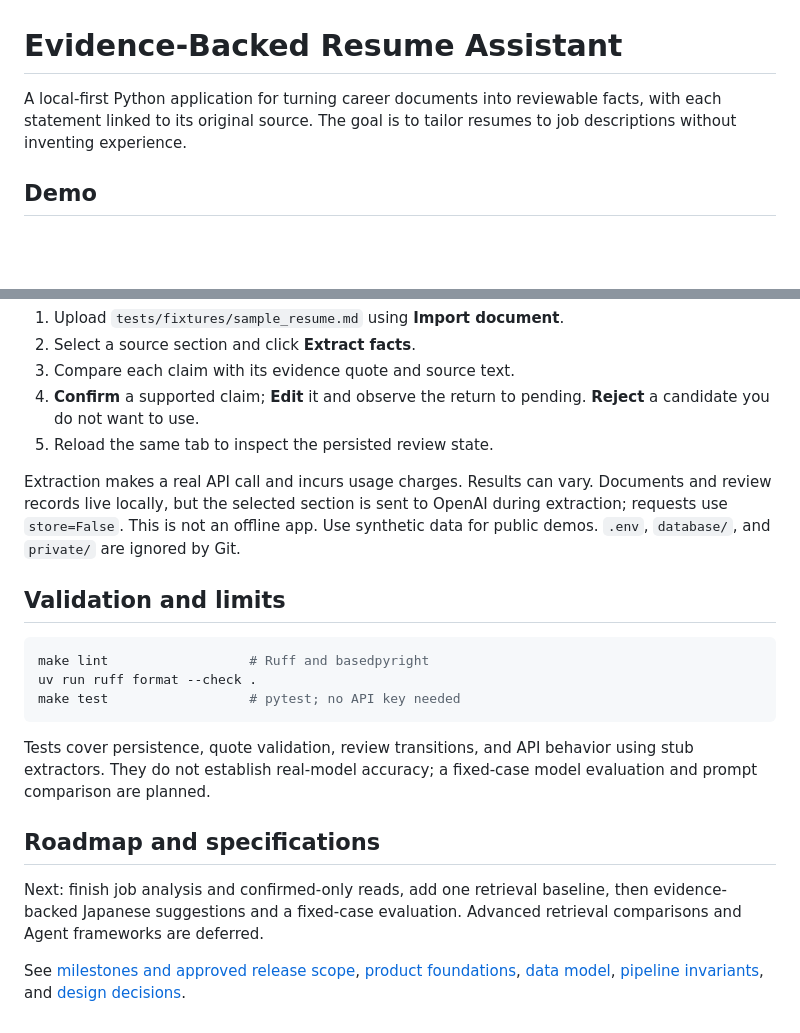
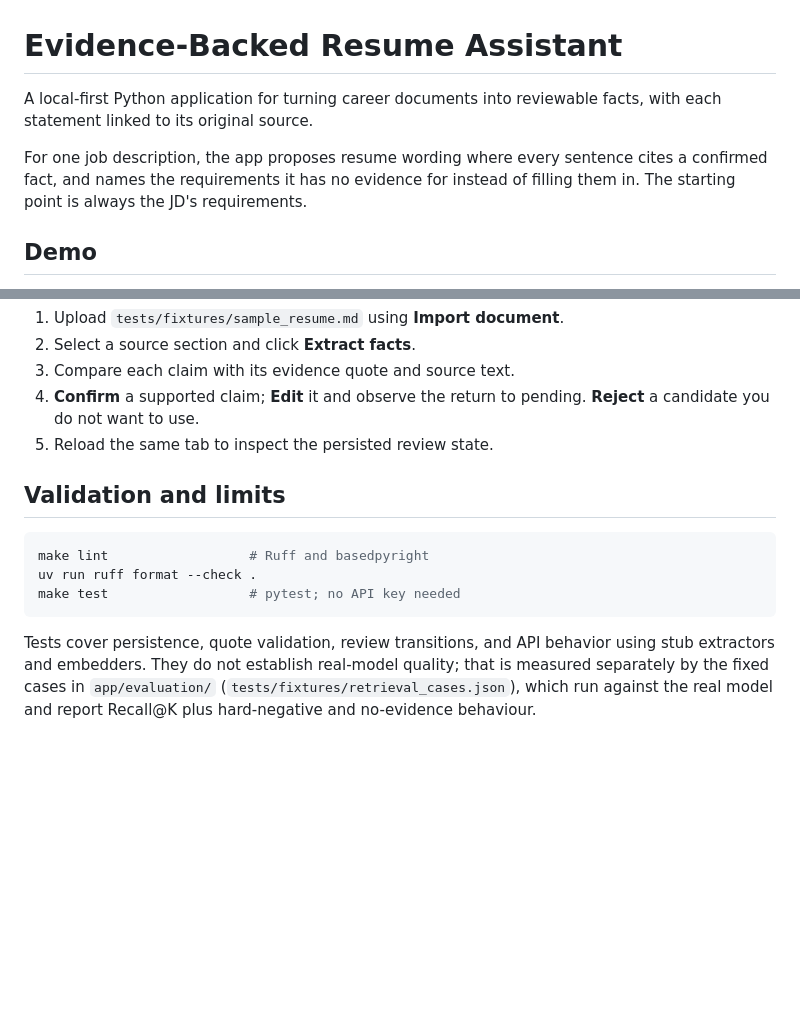
Before and after one commit to weezer924/resume-assistant, a Markdown page: README.md, 2 parts joined by grey strips. Drawn GitHub-style; blank space fills up the shorter version.

````diff
--- a/README.md
+++ b/README.md
@@ -1,8 +1,8 @@
 # Evidence-Backed Resume Assistant
 
-A local-first Python application for turning career documents into reviewable
-facts, with each statement linked to its original source. The goal is to tailor
-resumes to job descriptions without inventing experience.
+A local-first Python application for turning career documents into reviewable facts, with each statement linked to its original source.
+
+For one job description, the app proposes resume wording where every sentence cites a confirmed fact, and names the requirements it has no evidence for instead of filling them in. The starting point is always the JD's requirements.
 
 ## Demo
 
@@ -88,12 +117,6 @@ Open [the review UI](http://127.0.0.1:8000/) Reuse the same database path to kee
    **Reject** a candidate you do not want to use.
 5. Reload the same tab to inspect the persisted review state.
 
-Extraction makes a real API call and incurs usage charges. Results can vary.
-Documents and review records live locally, but the selected section is sent to
-OpenAI during extraction; requests use `store=False`. This is not an offline app.
-Use synthetic data for public demos. `.env`, `database/`, and `private/` are
-ignored by Git.
-
 ## Validation and limits
 
 ```sh
@@ -102,18 +125,5 @@ uv run ruff format --check .
 make test                  # pytest; no API key needed
 ```
 
-Tests cover persistence, quote validation, review transitions, and API behavior
-using stub extractors. They do not establish real-model accuracy; a fixed-case
-model evaluation and prompt comparison are planned.
-
-## Roadmap and specifications
-
-Next: finish job analysis and confirmed-only reads, add one retrieval baseline,
-then evidence-backed Japanese suggestions and a fixed-case evaluation. Advanced
-retrieval comparisons and Agent frameworks are deferred.
-
-See [milestones and approved release scope](spec/08-milestones-acceptance-criteria.md),
-[product foundations](spec/01-product-foundations.md),
-[data model](spec/02-data-model.md),
-[pipeline invariants](spec/03-domain-invariants-pipeline.md), and
-[design decisions](spec/adr/).
+Tests cover persistence, quote validation, review transitions, and API behavior using stub extractors and embedders. They do not establish real-model quality;
+that is measured separately by the fixed cases in `app/evaluation/` (`tests/fixtures/retrieval_cases.json`), which run against the real model and report Recall@K plus hard-negative and no-evidence behaviour.
````
Also changed, not shown: other parts of README.md (+46 -17 lines).
